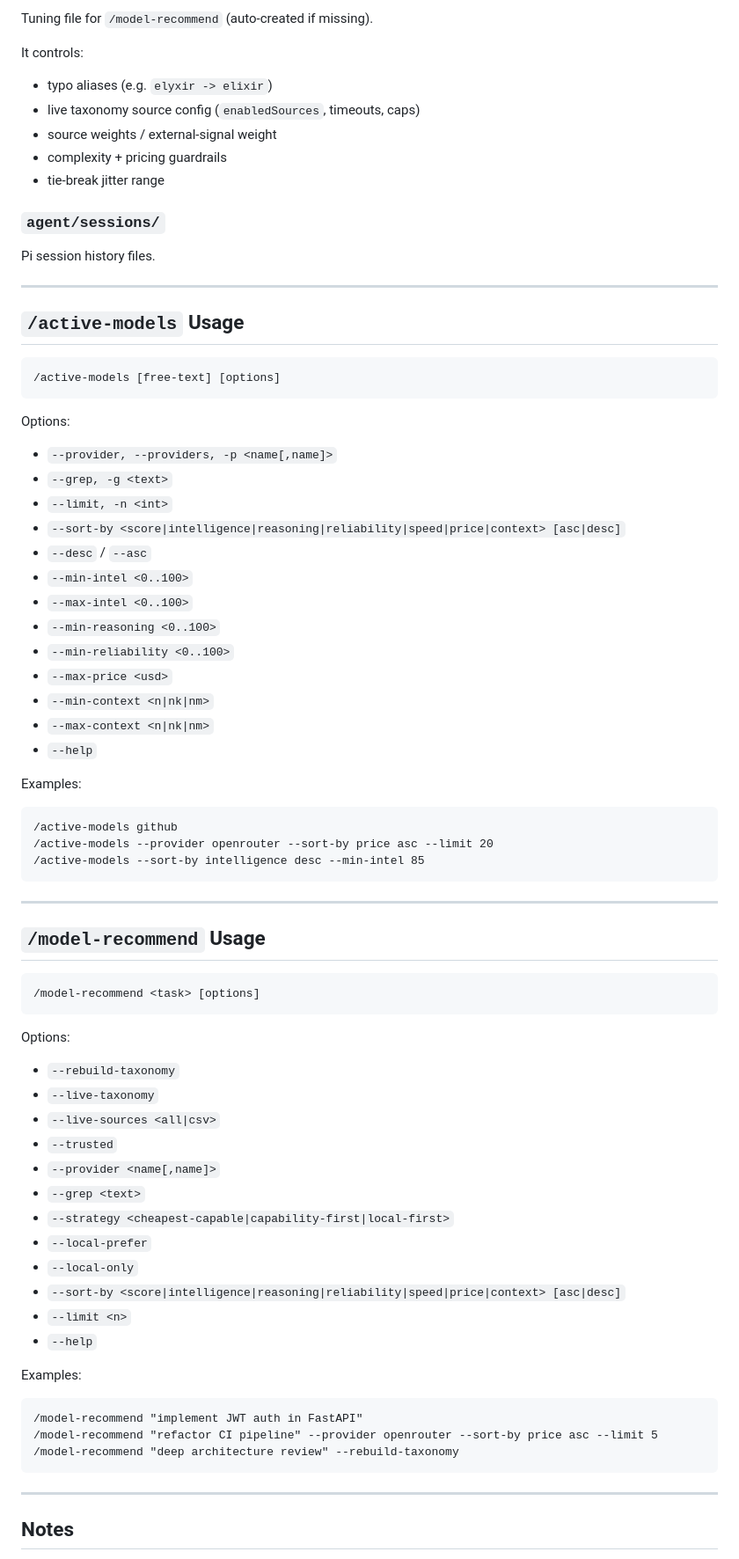
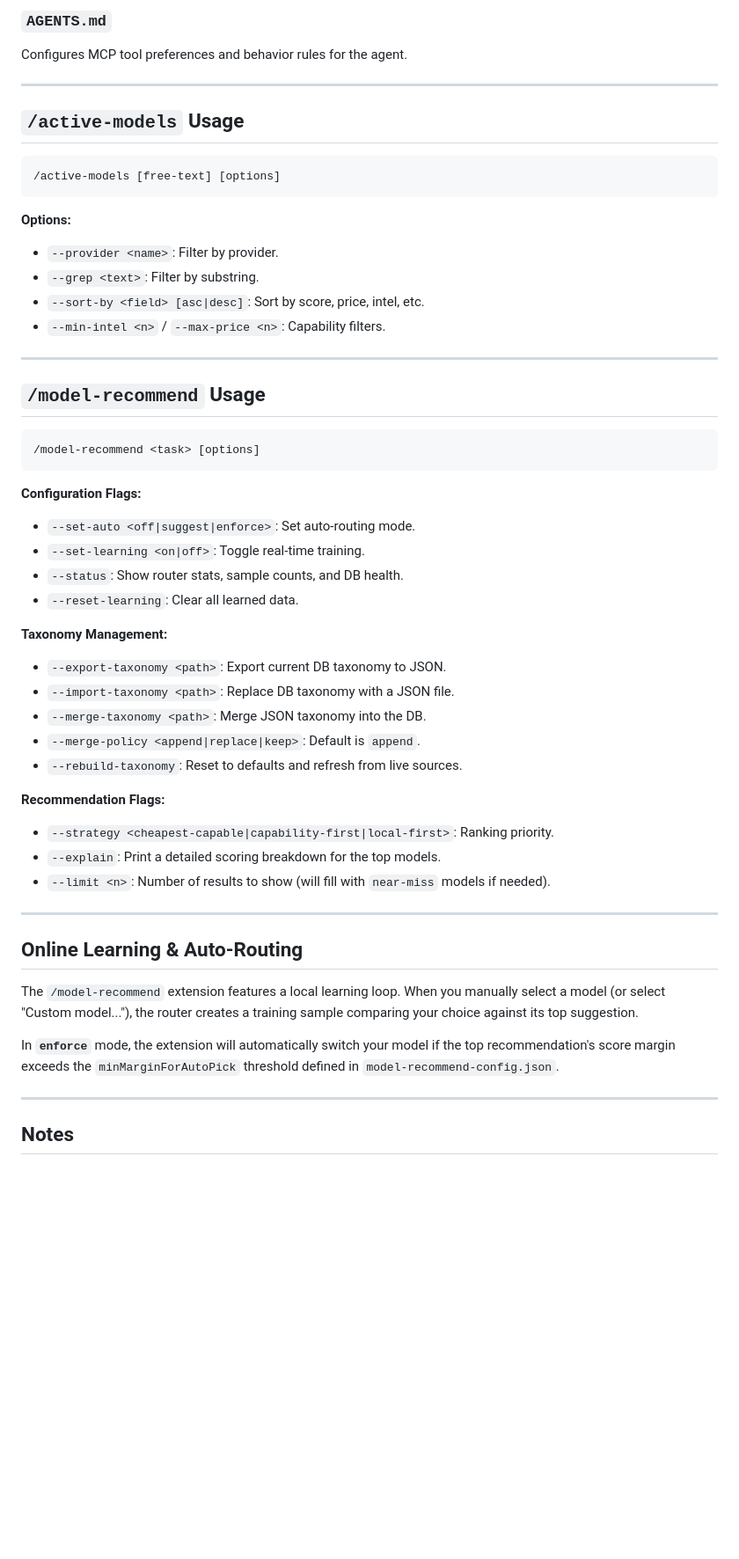
Before and after one commit to dragoscirjan/pi-config, a Markdown page: README.md, the part around one of its changes. Shown at 88% size. Drawn GitHub-style; blank space fills up the shorter version.

Commit message:
docs: update README with model-recommend learning and auto-routing features

````diff
--- a/README.md
+++ b/README.md
@@ -80,17 +47,6 @@ Authentication source of truth used by both commands.
 
-Tuning file for `/model-recommend` (auto-created if missing).
-
-It controls:
-
-- typo aliases (e.g. `elyxir -> elixir`)
-- live taxonomy source config (`enabledSources`, timeouts, caps)
-- source weights / external-signal weight
-- complexity + pricing guardrails
-- tie-break jitter range
-
-### `agent/sessions/`
-
-Pi session history files.
+### `AGENTS.md`
+Configures MCP tool preferences and behavior rules for the agent.
 
 ---
 
@@ -100,29 +56,11 @@ Pi session history files.
 /active-models [free-text] [options]
 ```
 
-Options:
-
-- `--provider, --providers, -p <name[,name]>`
-- `--grep, -g <text>`
-- `--limit, -n <int>`
-- `--sort-by <score|intelligence|reasoning|reliability|speed|price|context> [asc|desc]`
-- `--desc` / `--asc`
-- `--min-intel <0..100>`
-- `--max-intel <0..100>`
-- `--min-reasoning <0..100>`
-- `--min-reliability <0..100>`
-- `--max-price <usd>`
-- `--min-context <n|nk|nm>`
-- `--max-context <n|nk|nm>`
-- `--help`
-
-Examples:
-
-```text
-/active-models github
-/active-models --provider openrouter --sort-by price asc --limit 20
-/active-models --sort-by intelligence desc --min-intel 85
-```
+**Options:**
+- `--provider <name>`: Filter by provider.
+- `--grep <text>`: Filter by substring.
+- `--sort-by <field> [asc|desc]`: Sort by score, price, intel, etc.
+- `--min-intel <n>` / `--max-price <n>`: Capability filters.
 
 ---
 
@@ -132,28 +70,31 @@ Examples:
 /model-recommend <task> [options]
 ```
 
-Options:
+**Configuration Flags:**
+- `--set-auto <off|suggest|enforce>`: Set auto-routing mode.
+- `--set-learning <on|off>`: Toggle real-time training.
+- `--status`: Show router stats, sample counts, and DB health.
+- `--reset-learning`: Clear all learned data.
 
-- `--rebuild-taxonomy`
-- `--live-taxonomy`
-- `--live-sources <all|csv>`
-- `--trusted`
-- `--provider <name[,name]>`
-- `--grep <text>`
-- `--strategy <cheapest-capable|capability-first|local-first>`
-- `--local-prefer`
-- `--local-only`
-- `--sort-by <score|intelligence|reasoning|reliability|speed|price|context> [asc|desc]`
-- `--limit <n>`
-- `--help`
+**Taxonomy Management:**
+- `--export-taxonomy <path>`: Export current DB taxonomy to JSON.
+- `--import-taxonomy <path>`: Replace DB taxonomy with a JSON file.
+- `--merge-taxonomy <path>`: Merge JSON taxonomy into the DB.
+- `--merge-policy <append|replace|keep>`: Default is `append`.
+- `--rebuild-taxonomy`: Reset to defaults and refresh from live sources.
 
-Examples:
+**Recommendation Flags:**
+- `--strategy <cheapest-capable|capability-first|local-first>`: Ranking priority.
+- `--explain`: Print a detailed scoring breakdown for the top models.
+- `--limit <n>`: Number of results to show (will fill with `near-miss` models if needed).
 
-```text
-/model-recommend "implement JWT auth in FastAPI"
-/model-recommend "refactor CI pipeline" --provider openrouter --sort-by price asc --limit 5
-/model-recommend "deep architecture review" --rebuild-taxonomy
-```
+---
+
+## Online Learning & Auto-Routing
+
+The `/model-recommend` extension features a local learning loop. When you manually select a model (or select "Custom model..."), the router creates a training sample comparing your choice against its top suggestion.
+
+In **`enforce`** mode, the extension will automatically switch your model if the top recommendation's score margin exceeds the `minMarginForAutoPick` threshold defined in `model-recommend-config.json`.
 
 ---
 
````
Also changed, not shown: other parts of README.md (+19 -58 lines).
